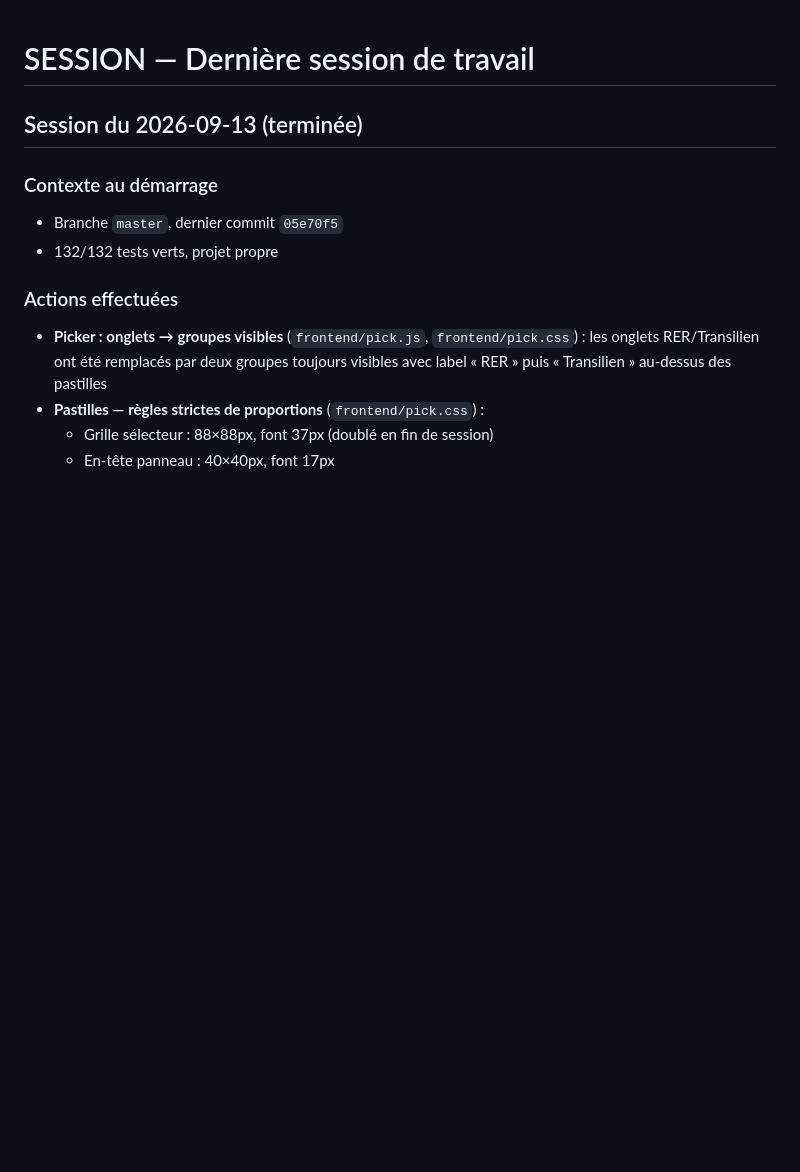
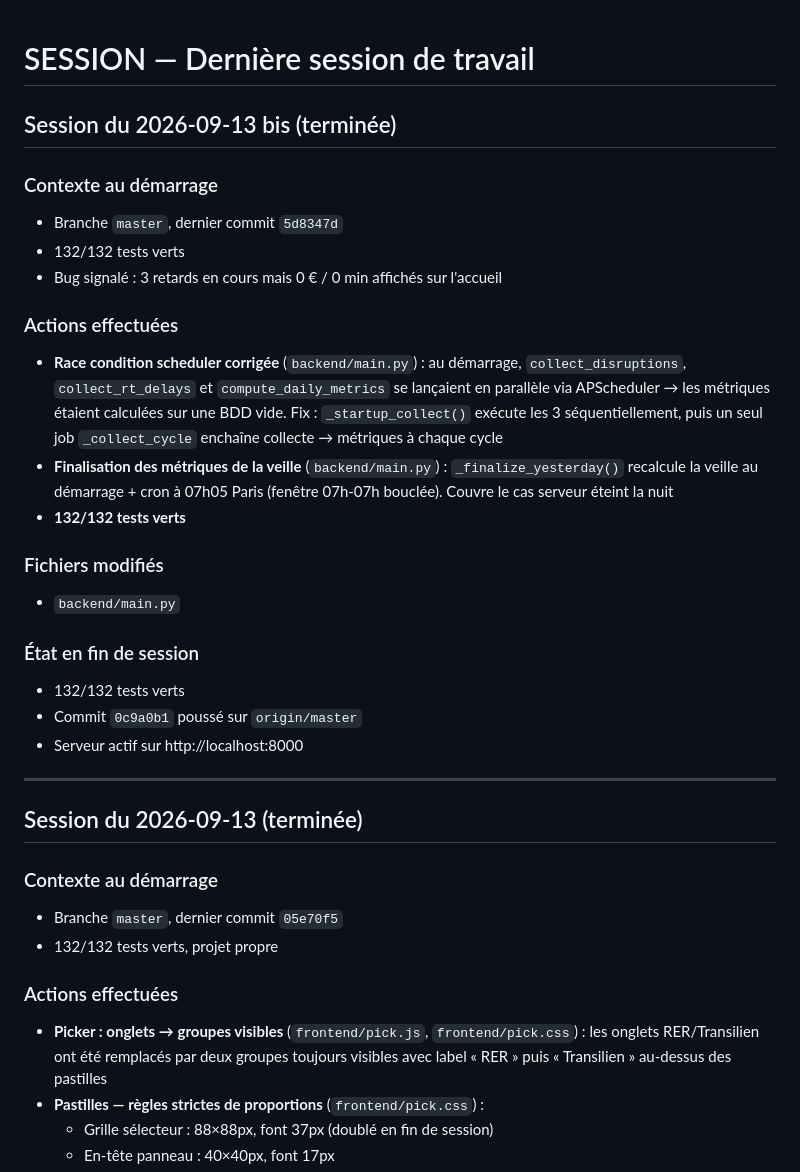
Before and after one commit to yaganperrot-hash/rertracker, a Markdown page: .claude/SESSION.md, the part around the change. Rendered like a GitHub page; blank space fills up the shorter version.

```diff
--- a/.claude/SESSION.md
+++ b/.claude/SESSION.md
@@ -1,4 +1,26 @@
 # SESSION — Dernière session de travail
+
+## Session du 2026-09-13 bis (terminée)
+
+### Contexte au démarrage
+- Branche `master`, dernier commit `5d8347d`
+- 132/132 tests verts
+- Bug signalé : 3 retards en cours mais 0 € / 0 min affichés sur l'accueil
+
+### Actions effectuées
+- **Race condition scheduler corrigée** (`backend/main.py`) : au démarrage, `collect_disruptions`, `collect_rt_delays` et `compute_daily_metrics` se lançaient en parallèle via APScheduler → les métriques étaient calculées sur une BDD vide. Fix : `_startup_collect()` exécute les 3 séquentiellement, puis un seul job `_collect_cycle` enchaîne collecte → métriques à chaque cycle
+- **Finalisation des métriques de la veille** (`backend/main.py`) : `_finalize_yesterday()` recalcule la veille au démarrage + cron à 07h05 Paris (fenêtre 07h-07h bouclée). Couvre le cas serveur éteint la nuit
+- **132/132 tests verts**
+
+### Fichiers modifiés
+- `backend/main.py`
+
+### État en fin de session
+- 132/132 tests verts
+- Commit `0c9a0b1` poussé sur `origin/master`
+- Serveur actif sur http://localhost:8000
+
+---
 
 ## Session du 2026-09-13 (terminée)
 
```
Also changed, not shown: .claude/DEBUG.md (+17 -0 lines), memory/lessons.md (added, +18 -0 lines).
